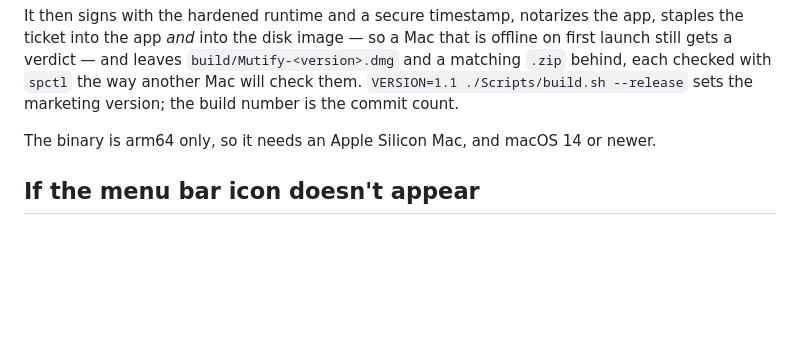
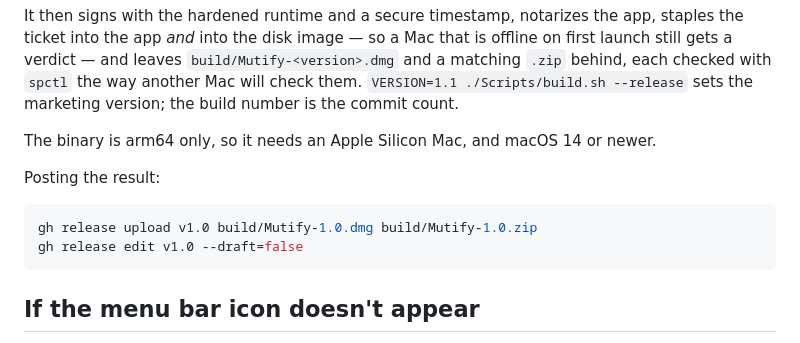
Before and after one commit to Schmedu/mutify, a Markdown page: README.md, the part around the change. Drawn GitHub-style; blank space fills up the shorter version.

Commit message:
Note how a built release gets posted

````diff
--- a/README.md
+++ b/README.md
@@ -74,6 +74,13 @@ is offline on first launch still gets a verdict — and leaves
 The binary is arm64 only, so it needs an Apple Silicon Mac, and macOS 14 or
 newer.
 
+Posting the result:
+
+```sh
+gh release upload v1.0 build/Mutify-1.0.dmg build/Mutify-1.0.zip
+gh release edit v1.0 --draft=false
+```
+
 ## If the menu bar icon doesn't appear
 
 macOS parks new menu bar items to the left of the notch when the bar is full, in
````
